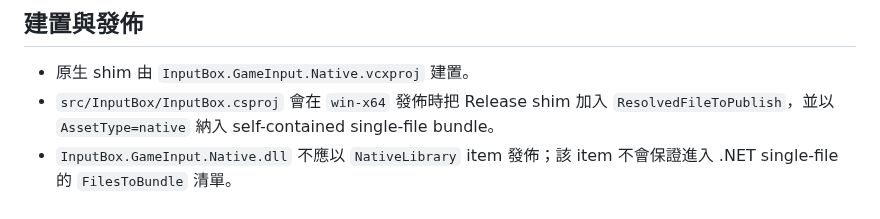
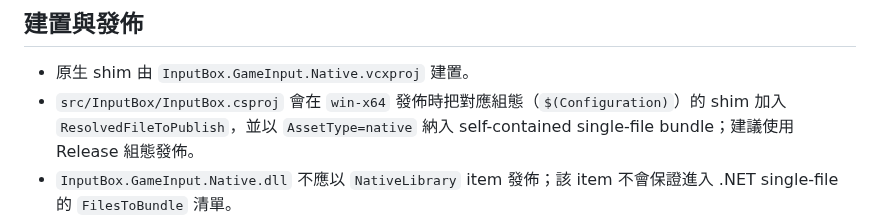
Before and after one commit to rubujo/InputBox, a Markdown page: src/InputBox.GameInput.Native/README.md, the part around the change. Drawn GitHub-style.

```diff
--- a/src/InputBox.GameInput.Native/README.md
+++ b/src/InputBox.GameInput.Native/README.md
@@ -69,7 +69,7 @@ DLL 載入規則必須維持保守：
 ## 建置與發佈
 
 - 原生 shim 由 `InputBox.GameInput.Native.vcxproj` 建置。
-- `src/InputBox/InputBox.csproj` 會在 `win-x64` 發佈時把 Release shim 加入 `ResolvedFileToPublish`，並以 `AssetType=native` 納入 self-contained single-file bundle。
+- `src/InputBox/InputBox.csproj` 會在 `win-x64` 發佈時把對應組態（`$(Configuration)`）的 shim 加入 `ResolvedFileToPublish`，並以 `AssetType=native` 納入 self-contained single-file bundle；建議使用 Release 組態發佈。
 - `InputBox.GameInput.Native.dll` 不應以 `NativeLibrary` item 發佈；該 item 不會保證進入 .NET single-file 的 `FilesToBundle` 清單。
 - `PublishSingleFile=true` 時必須同時設定 `IncludeNativeLibrariesForSelfExtract=true`，讓 bundled native shim 在執行階段由 .NET host 自解壓後載入。
 - CI 與 release 在原生 shim 建置後必須執行 `tools/Validate-GameInputNativeShim.ps1`，確認 `GameInputNativeMethods` 使用的 `InputBoxGameInput*` exports 全部存在。
```
Also changed, not shown: README.md (+2 -1 lines).
